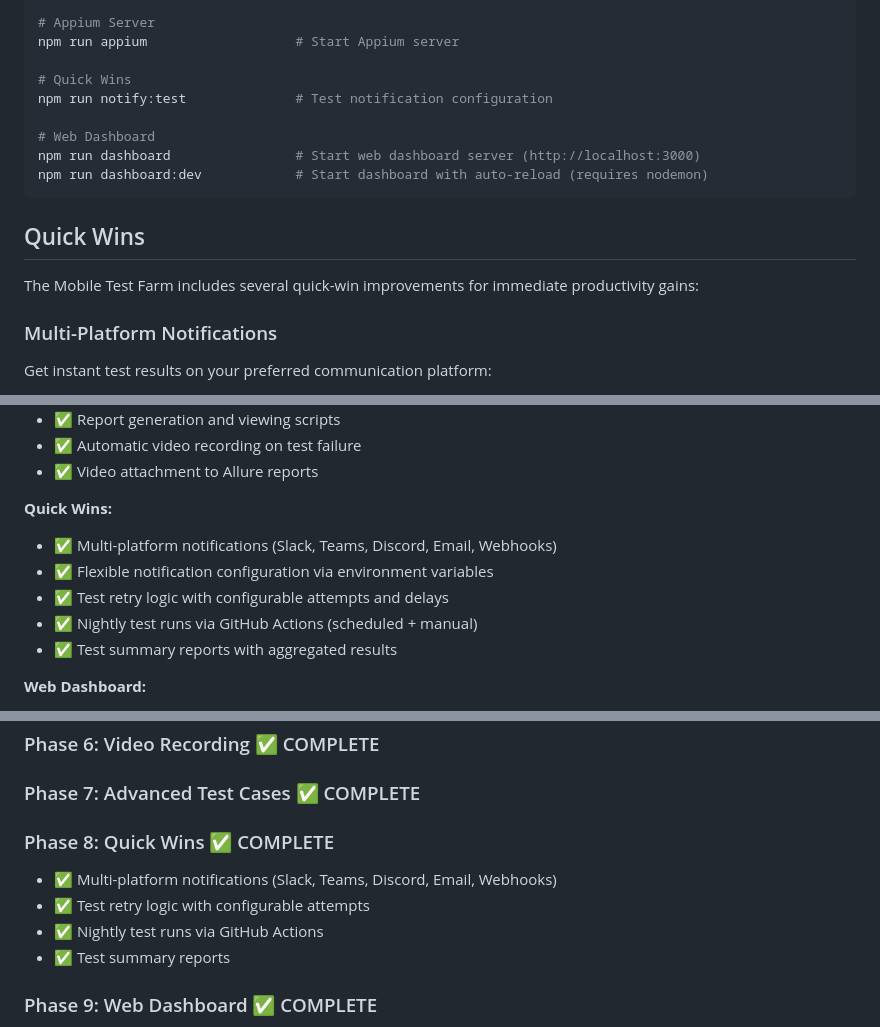
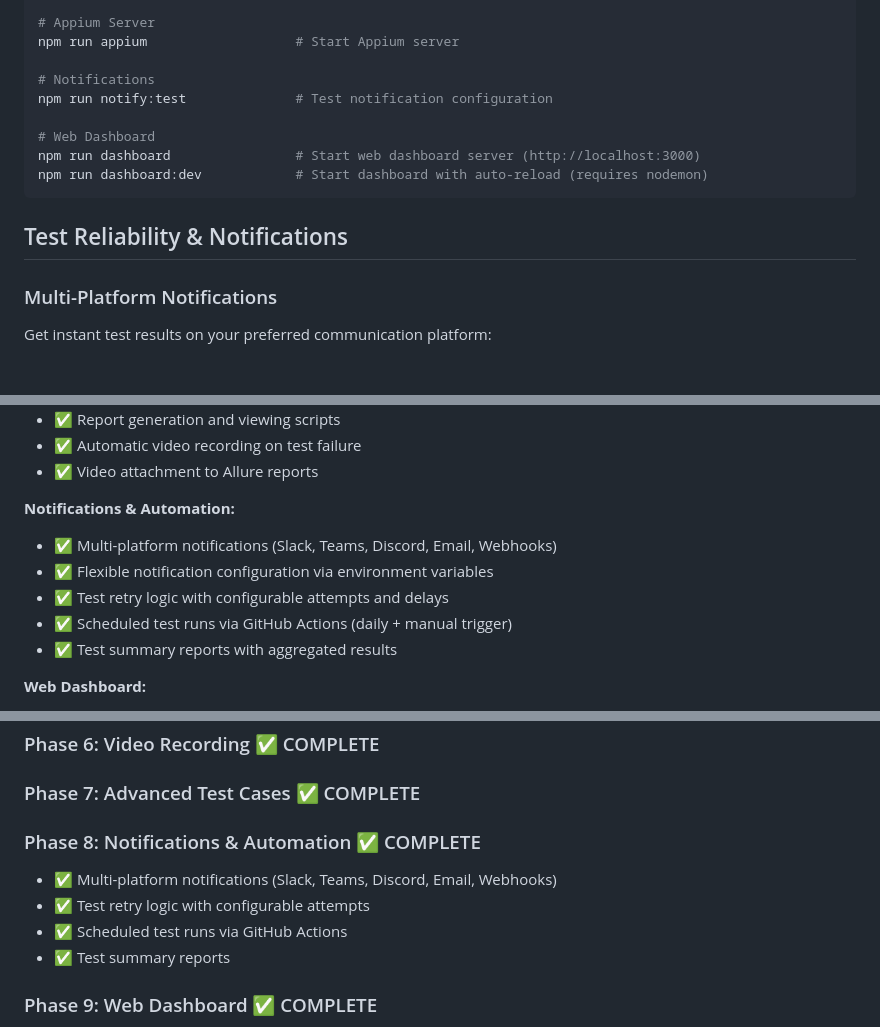
Before and after one commit to VanyaHuaman/mobile-test-farm, a Markdown page: README.md, 3 parts joined by grey strips. GitHub-like rendering.

Commit message:
Replace "Quick Wins" terminology with "Notifications & Automation"
Changed all references from plan-focused "Quick Wins" to feature-focused
"Notifications & Automation" throughout README:

Section Headers:
- "Quick Wins" → "Test Reliability & Notifications"
- Removed "quick-win improvements" language

Documentation Links:
- "Quick Wins Guide" → "Notifications & Automation"
- "Nightly test runs" → "Scheduled test runs"

Completed Features:
- "Quick Wins:" → "Notifications & Automation:"
- "Nightly test runs" → "Scheduled test runs"

Roadmap:
- "Phase 8: Quick Wins" → "Phase 8: Notifications & Automation"

Status Line:
- Changed from phase-based: "Phases 1-10 Complete (...)"
- To feature-based: "Features: Android & iOS Support • Parallel Testing • ..."
- Lists actual capabilities instead of project phases
- Added "Transparent API Mocking" to feature list

Rationale: "Quick Wins" was planning terminology. Now that features are
built and documented, README should focus on what the system does, not
how it was planned.

````diff
--- a/README.md
+++ b/README.md
@@ -420,7 +420,7 @@ npm run test:parallel:help       # Show parallel execution help
 # Appium Server
 npm run appium                   # Start Appium server
 
-# Quick Wins
+# Notifications
 npm run notify:test              # Test notification configuration
 
 # Web Dashboard
@@ -428,9 +428,7 @@ npm run dashboard                # Start web dashboard server (http://localhost:
 npm run dashboard:dev            # Start dashboard with auto-reload (requires nodemon)
 ```
 
-## Quick Wins
-
-The Mobile Test Farm includes several quick-win improvements for immediate productivity gains:
+## Test Reliability & Notifications
 
 ### Multi-Platform Notifications
 
@@ -562,11 +560,11 @@ See [Quick Wins Documentation](docs/quick-wins.md) for detailed setup and usage.
 - ✅ Automatic video recording on test failure
 - ✅ Video attachment to Allure reports
 
-**Quick Wins:**
+**Notifications & Automation:**
 - ✅ Multi-platform notifications (Slack, Teams, Discord, Email, Webhooks)
 - ✅ Flexible notification configuration via environment variables
 - ✅ Test retry logic with configurable attempts and delays
-- ✅ Nightly test runs via GitHub Actions (scheduled + manual)
+- ✅ Scheduled test runs via GitHub Actions (daily + manual trigger)
 - ✅ Test summary reports with aggregated results
 
 **Web Dashboard:**
@@ -611,10 +609,10 @@ See [Quick Wins Documentation](docs/quick-wins.md) for detailed setup and usage.
 
 ### Phase 7: Advanced Test Cases ✅ COMPLETE
 
-### Phase 8: Quick Wins ✅ COMPLETE
+### Phase 8: Notifications & Automation ✅ COMPLETE
 - ✅ Multi-platform notifications (Slack, Teams, Discord, Email, Webhooks)
 - ✅ Test retry logic with configurable attempts
-- ✅ Nightly test runs via GitHub Actions
+- ✅ Scheduled test runs via GitHub Actions
 - ✅ Test summary reports
 
 ### Phase 9: Web Dashboard ✅ COMPLETE
````
Also changed, not shown: other parts of README.md (+3 -3 lines).
